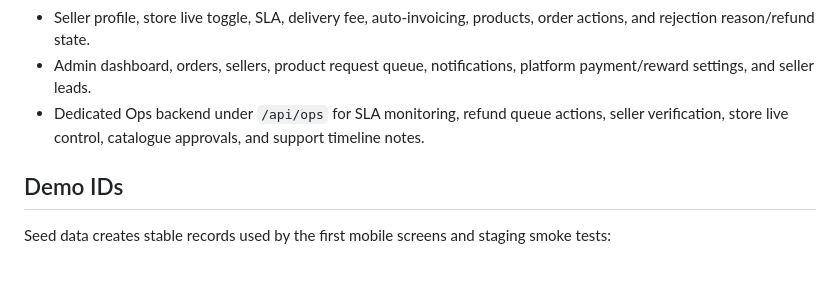
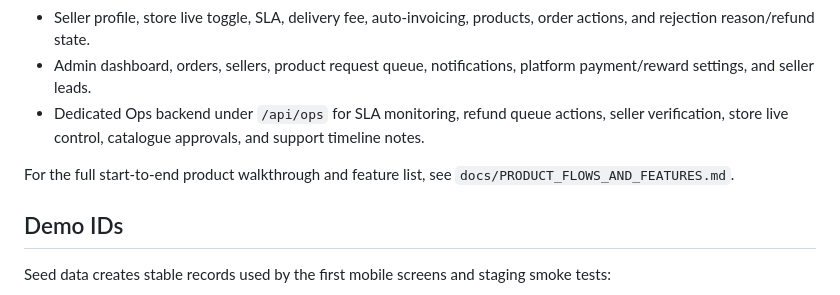
Before and after one commit to rohity008-RY/MVP-, a Markdown page: bazaar-setu-app/README.md, the part around the change. GitHub-like rendering; blank space fills up the shorter version.

Commit message:
Document end-to-end product flows

```diff
--- a/bazaar-setu-app/README.md
+++ b/bazaar-setu-app/README.md
@@ -84,6 +84,8 @@ The scaffold includes:
 - Admin dashboard, orders, sellers, product request queue, notifications, platform payment/reward settings, and seller leads.
 - Dedicated Ops backend under `/api/ops` for SLA monitoring, refund queue actions, seller verification, store live control, catalogue approvals, and support timeline notes.
 
+For the full start-to-end product walkthrough and feature list, see `docs/PRODUCT_FLOWS_AND_FEATURES.md`.
+
 ## Demo IDs
 
 Seed data creates stable records used by the first mobile screens and staging smoke tests:
```
Also changed, not shown: bazaar-setu-app/docs/PRODUCT_FLOWS_AND_FEATURES.md (added, +266 -0 lines).
